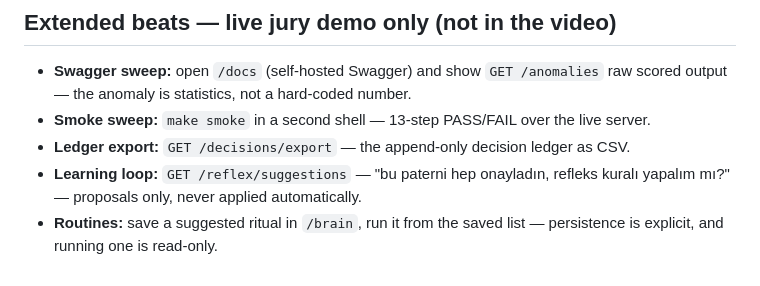
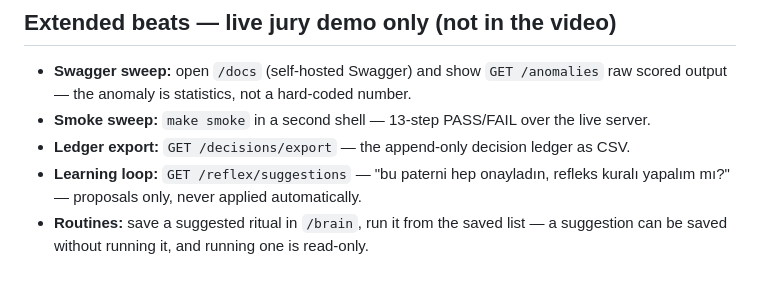
Before and after one commit to muratcan-ates/cloudsentinel, a Markdown page: docs/DEMO_SCRIPT.md, the part around the change. GitHub-like rendering.

```diff
--- a/docs/DEMO_SCRIPT.md
+++ b/docs/DEMO_SCRIPT.md
@@ -125,4 +125,5 @@ path uses the real model; the demo does not depend on it.
   onayladın, refleks kuralı yapalım mı?" — proposals only, never applied
   automatically.
 - **Routines:** save a suggested ritual in `/brain`, run it from the
-  saved list — persistence is explicit, and running one is read-only.
+  saved list — a suggestion can be saved without running it, and running
+  one is read-only.
```
Also changed, not shown: docs/architecture.md (+7 -3 lines).
